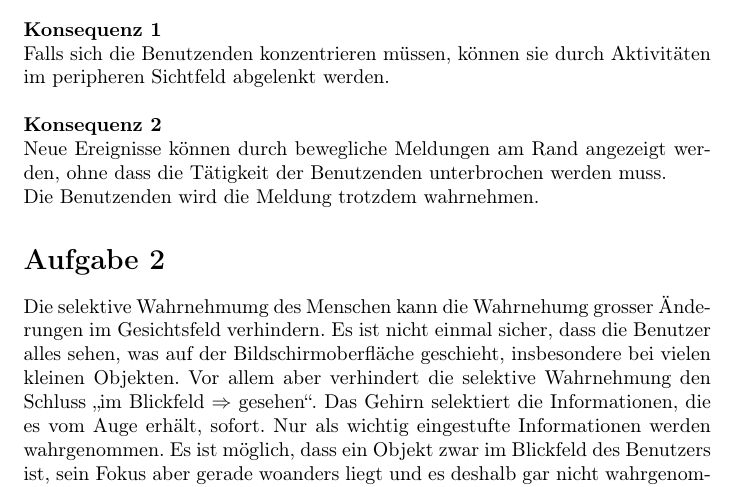
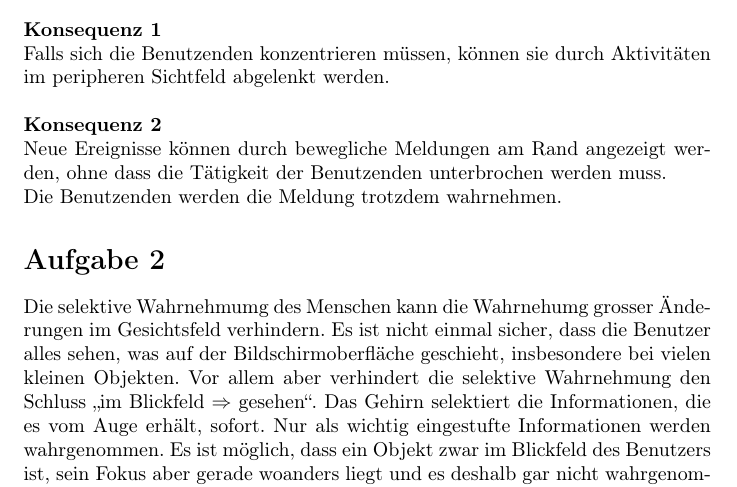
Before and after one commit to ioboi/mms, a LaTeX document (Serie2/Serie02-JoelZuber-YannikDaellenbach.tex, which reads Serie2/s02a01.tex): part of page 1 of 3, cut so that both start at the same text. Compiled offline with pdfLaTeX.

Commit message:
Correct plural form

```diff
--- a/Serie2/s02a01.tex
+++ b/Serie2/s02a01.tex
@@ -13,4 +13,4 @@ abgelenkt werden.
 Neue Ereignisse können durch bewegliche Meldungen am Rand angezeigt werden,
 ohne dass die Tätigkeit der Benutzenden unterbrochen werden muss.
 \\
-Die Benutzenden wird die Meldung trotzdem wahrnehmen.
+Die Benutzenden werden die Meldung trotzdem wahrnehmen.
```
